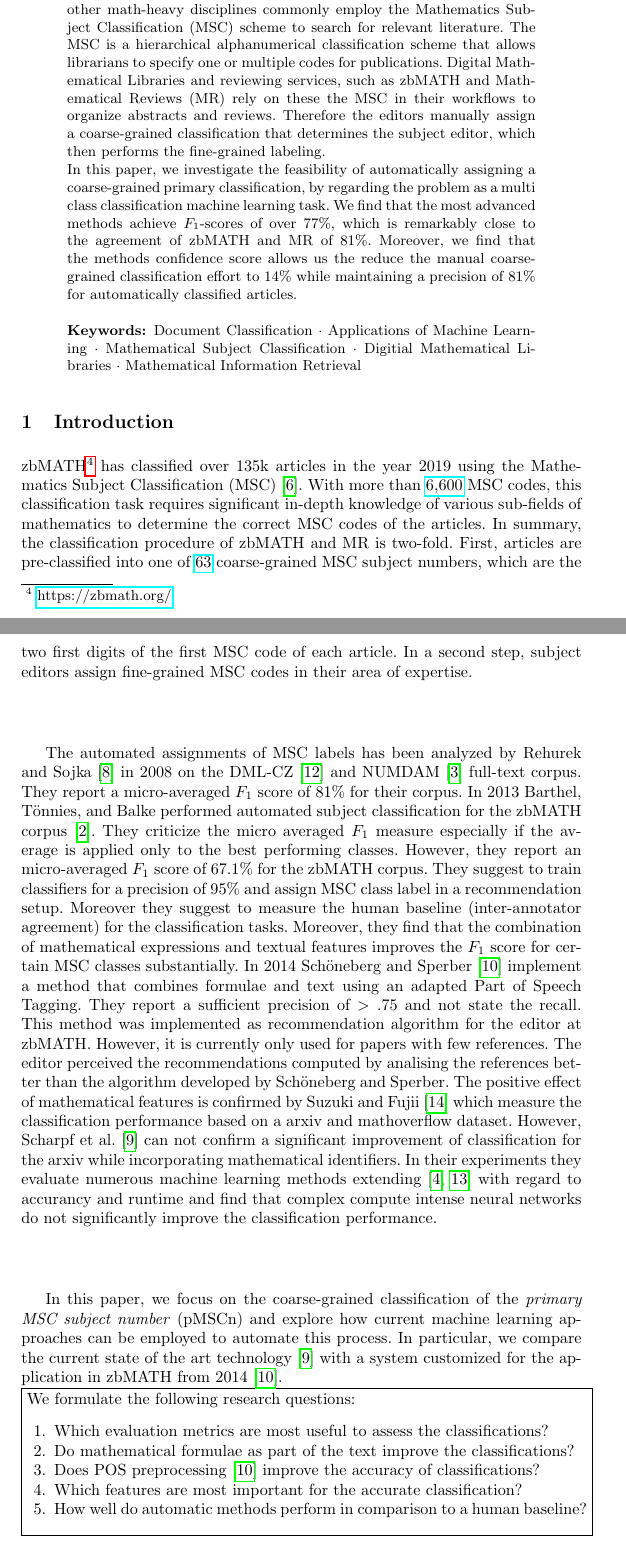
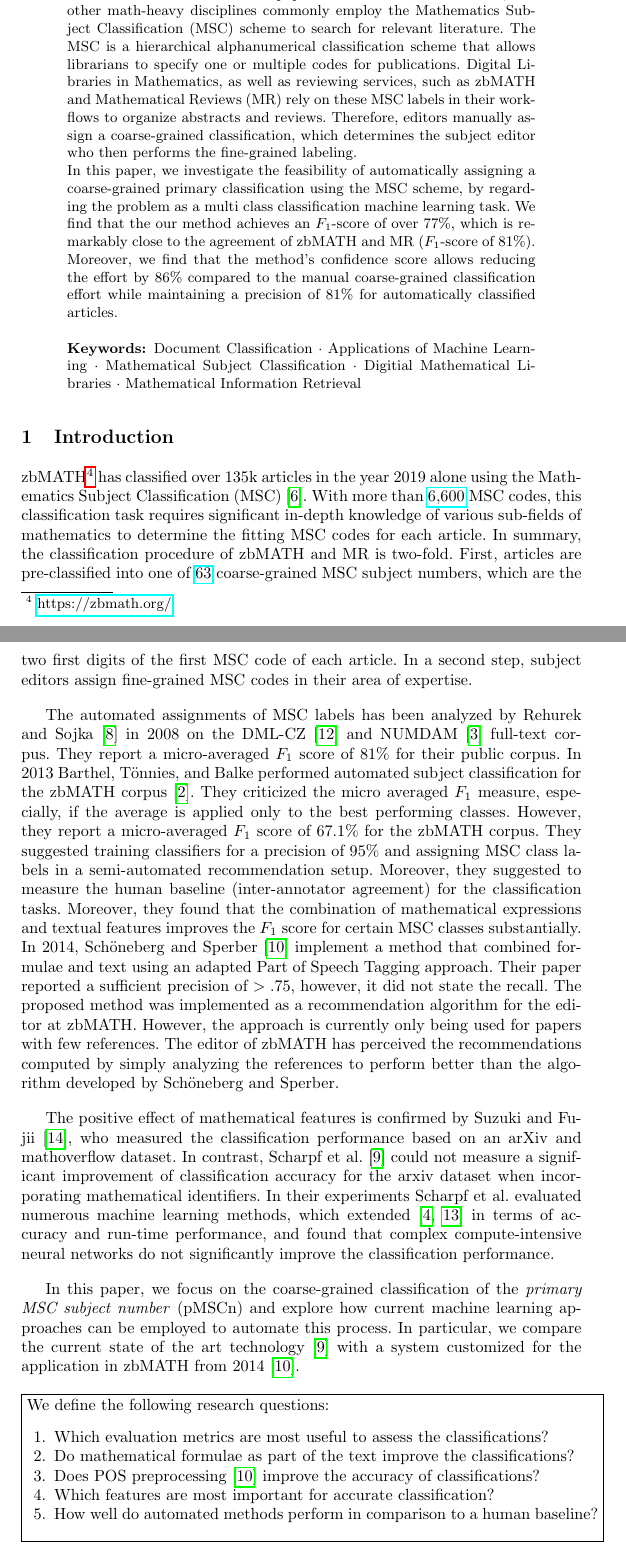
Before and after one commit to gipplab/20CicmAutoMsc, a LaTeX paper (llncs.tex, which reads abstract.tex, mainmatter.tex): two parts of pages 1 and 2 of 12, joined at a grey line, cut so that both start at the same text. Compiled offline with pdfLaTeX.

Commit message:
Corinna's edits

```diff
--- a/abstract.tex
+++ b/abstract.tex
@@ -1,8 +1,8 @@
 Authors of research papers in the fields of mathematics, and other math-heavy disciplines commonly employ the Mathematics Subject Classification (MSC) scheme to search for relevant literature.
 The MSC is a hierarchical alphanumerical classification scheme that allows librarians to specify one or multiple codes for publications.
-Digital Mathematical Libraries and reviewing services, such as zbMATH and Mathematical Reviews (MR) rely on these the MSC in their workflows to organize abstracts and reviews.
-Therefore the editors manually assign a coarse-grained classification that determines the subject editor, which then performs the fine-grained labeling.
+Digital Libraries in Mathematics, as well as reviewing services, such as zbMATH and Mathematical Reviews (MR) rely on these MSC labels in their workflows to organize abstracts and reviews.
+Therefore, editors manually assign a coarse-grained classification, which determines the subject editor who then performs the fine-grained labeling.
 
-In this paper, we investigate the feasibility of automatically assigning a coarse-grained primary classification, by regarding the problem as a multi class classification machine learning task.
-We find that the most advanced methods achieve \(F_{1}\)-scores of over 77\%, which is remarkably close to the agreement of zbMATH and MR of 81\%.
-Moreover, we find that the methods confidence score allows us the reduce the manual coarse-grained classification effort to 14\% while maintaining a precision of 81\% for automatically classified articles.
+In this paper, we investigate the feasibility of automatically assigning a coarse-grained primary classification using the MSC scheme, by regarding the problem as a multi class classification machine learning task.
+We find that the our method achieves an \(F_{1}\)-score of over 77\%, which is remarkably close to the agreement of zbMATH and MR (\(F_{1}\)-score of 81\%).
+Moreover, we find that the method's confidence score allows reducing the effort by 86\% compared to the manual coarse-grained classification effort while maintaining a precision of 81\% for automatically classified articles.
--- a/mainmatter.tex
+++ b/mainmatter.tex
@@ -1,34 +1,35 @@
 \section{Introduction}\label{sec:intro}
-zbMATH\footnote{\href{https://zbmath.org/}{{https://zbmath.org/}}} has classified over 135k articles in the year 2019 using the Mathematics Subject Classification~(MSC)~\cite{Khnemund2016}.
-With more than \href{https://zbmath.org/classification/}{{6,600}} MSC codes, this classification task requires significant in-depth knowledge of various sub-fields of mathematics to determine the correct MSC codes of the articles.
+zbMATH\footnote{\href{https://zbmath.org/}{{https://zbmath.org/}}} has classified over 135k articles in the year 2019 alone using the Mathematics Subject Classification~(MSC)~\cite{Khnemund2016}.
+With more than \href{https://zbmath.org/classification/}{{6,600}} MSC codes, this classification task requires significant in-depth knowledge of various sub-fields of mathematics to determine the fitting MSC codes for each article.
 In summary, the classification procedure of zbMATH and MR is two-fold.
 First, articles are pre-classified into one of \href{https://msc2020.org}{{63}} coarse-grained MSC subject numbers, which are the two first digits of the first MSC code of each article.
 In a second step, subject editors assign fine-grained MSC codes in their area of expertise.
 
 
 The automated assignments of MSC labels has been analyzed by \citeauthor{RehurekS08}~\cite{RehurekS08} in \citeyear{RehurekS08} on the DML-CZ~\cite{SojkaR07} and NUMDAM~\cite{BoucheL17} full-text corpus.
-They report a micro-averaged $F_1$ score of 81\% for their corpus.
+They report a micro-averaged $F_1$ score of 81\% for their public corpus.
 In \citeyear{BarthelTB13} \citeauthor{BarthelTB13} performed automated subject classification for the zbMATH corpus~\cite{BarthelTB13}.
-They criticize the micro averaged $F_1$ measure especially if the average is applied only to the best performing classes. However, they report an micro-averaged $F_1$ score of $67.1\%$ for the zbMATH corpus.
-They suggest to train classifiers for a precision of $95\%$ and assign MSC class label in a recommendation setup.
-Moreover they suggest to measure the human baseline (inter-annotator agreement) for the classification tasks.
-Moreover, they find that the combination of mathematical expressions and textual features improves the $F_1$ score for certain MSC classes substantially.
-In \citeyear{SchonebergS14} \citeauthor{SchonebergS14}~\cite{SchonebergS14} implement a method that combines formulae and text using an adapted Part of Speech Tagging.
-They report a sufficient precision of $>.75$ and not state the recall.
-This method was implemented as recommendation algorithm for the editor at zbMATH.
-However, it is currently only used for papers with few references.
-The editor perceived the recommendations computed by analising the references better than the algorithm developed by \citeauthor{SchonebergS14}.
-The positive effect of mathematical features is confirmed by \citeauthor{SuzukiF17}~\cite{SuzukiF17} which measure the classification performance based on a arxiv and mathoverflow dataset.
-However, \citeauthor{Scharpf2020}~\cite{Scharpf2020} can not confirm a significant improvement of classification for the arxiv while incorporating mathematical identifiers.
-In their experiments they evaluate numerous machine learning methods extending~\cite{Evans17,SojkaNALS19} with regard to accurancy and runtime and find that complex compute intense neural networks do not significantly improve the classification performance.
+They criticized the micro averaged $F_1$ measure, especially, if the average is applied only to the best performing classes. However, they report a micro-averaged $F_1$ score of $67.1\%$ for the zbMATH corpus.
+They suggested training classifiers for a precision of $95\%$ and assigning MSC class labels in a  semi-automated recommendation setup.
+Moreover, they suggested to measure the human baseline (inter-annotator agreement) for the classification tasks.
+Moreover, they found that the combination of mathematical expressions and textual features improves the $F_1$ score for certain MSC classes substantially.
+In \citeyear{SchonebergS14}, \citeauthor{SchonebergS14}~\cite{SchonebergS14} implement a method that combined formulae and text using an adapted Part of Speech Tagging approach.
+Their paper reported a sufficient precision of $>.75$, however, it did not state the recall.
+The proposed method was implemented as a recommendation algorithm for the editor at zbMATH.
+However, the approach is currently only being used for papers with few references.
+The editor of zbMATH has perceived the recommendations computed by simply analyzing the references to perform better than the algorithm developed by \citeauthor{SchonebergS14}.
 
-
+The positive effect of mathematical features is confirmed by \citeauthor{SuzukiF17}~\cite{SuzukiF17}, who measured the classification performance based on an arXiv and mathoverflow dataset.
+In contrast, \citeauthor{Scharpf2020}~\cite{Scharpf2020} could not measure a significant improvement of classification accuracy for the arxiv dataset when incorporating mathematical identifiers.
+In their experiments \citeauthor{Scharpf2020} evaluated numerous machine learning methods, which extended~\cite{Evans17,SojkaNALS19} in terms of accuracy and run-time performance, and found that complex compute-intensive neural networks do not significantly improve the classification performance.
 
 In this paper, we focus on the coarse-grained classification of the \emph{primary MSC subject number} (pMSCn) and explore how current machine learning approaches can be employed to automate this process.
-In particular, we compare the current state of the art technology~\cite{Scharpf2020} with a system customized for the application in zbMATH from 2014~\cite{SchonebergS14}.\\
+In particular, we compare the current state of the art technology~\cite{Scharpf2020} with a system customized for the application in zbMATH from 2014~\cite{SchonebergS14}.
+
+\\
 %
-\noindent\fbox{\parbox{\textwidth}{%
-We formulate the following research questions:
+\noindent\vspace{-.01\textwidth}\fbox{\parbox{1.02\textwidth}{%
+We define the following research questions:
 \begin{enumerate}
   \def\labelenumi{\arabic{enumi}.}
   \item
@@ -38,9 +39,9 @@ We formulate the following research questions:
   \item
   Does POS preprocessing~\cite{SchonebergS14} improve the accuracy of classifications?
   \item
-  Which features are most important for the accurate classification?
+  Which features are most important for accurate classification?
   \item
-  How well do automatic methods perform in comparison to a human baseline?
+  How well do automated methods perform in comparison to a human baseline?
 \end{enumerate}}}
 
 \section{Method}\label{sec:method}
```
Also changed, not shown: mainmatter.tex (53 more changed lines).
